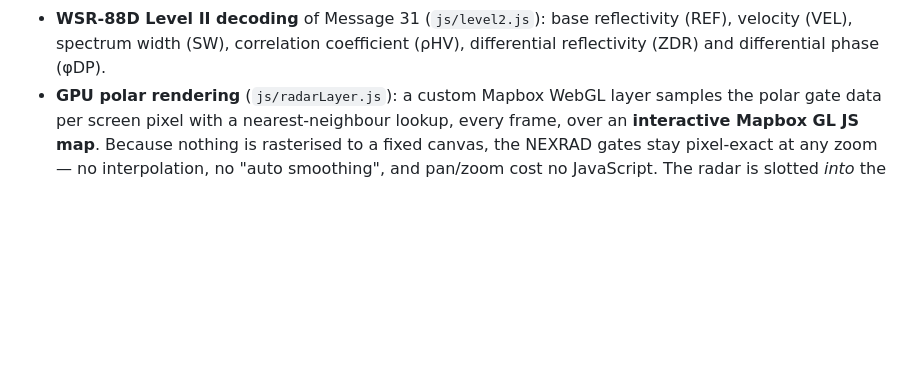
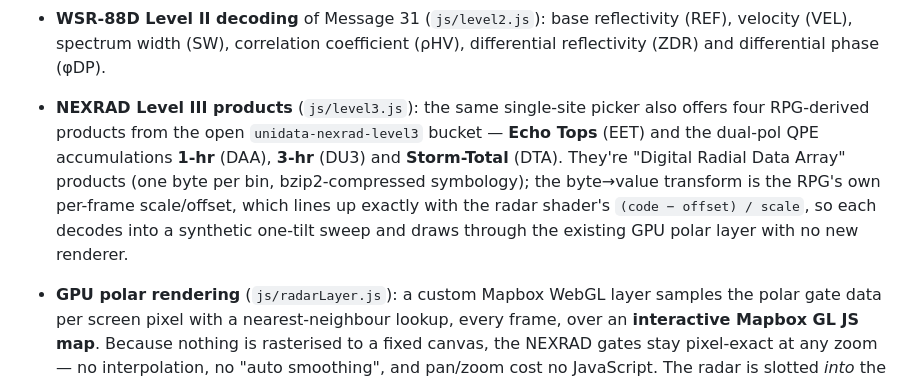
Before and after one commit to GTG0116/nexradbrowsertest, a Markdown page: README.md, the part around one of its changes. GitHub-like rendering; blank space fills up the shorter version.

```diff
--- a/README.md
+++ b/README.md
@@ -23,6 +23,14 @@ the radar imagery — entirely client-side.
 - **WSR-88D Level II decoding** of Message 31 (`js/level2.js`): base reflectivity
   (REF), velocity (VEL), spectrum width (SW), correlation coefficient (ρHV),
   differential reflectivity (ZDR) and differential phase (φDP).
+- **NEXRAD Level III products** (`js/level3.js`): the same single-site picker also
+  offers four RPG-derived products from the open `unidata-nexrad-level3` bucket —
+  **Echo Tops** (EET) and the dual-pol QPE accumulations **1-hr** (DAA), **3-hr**
+  (DU3) and **Storm-Total** (DTA). They're "Digital Radial Data Array" products
+  (one byte per bin, bzip2-compressed symbology); the byte→value transform is the
+  RPG's own per-frame scale/offset, which lines up exactly with the radar shader's
+  `(code − offset) / scale`, so each decodes into a synthetic one-tilt sweep and
+  draws through the existing GPU polar layer with no new renderer.
 - **GPU polar rendering** (`js/radarLayer.js`): a custom Mapbox WebGL layer
   samples the polar gate data per screen pixel with a nearest-neighbour lookup,
   every frame, over an **interactive Mapbox GL JS map**. Because nothing is
```
Also changed, not shown: other parts of README.md (+73 -12 lines).
